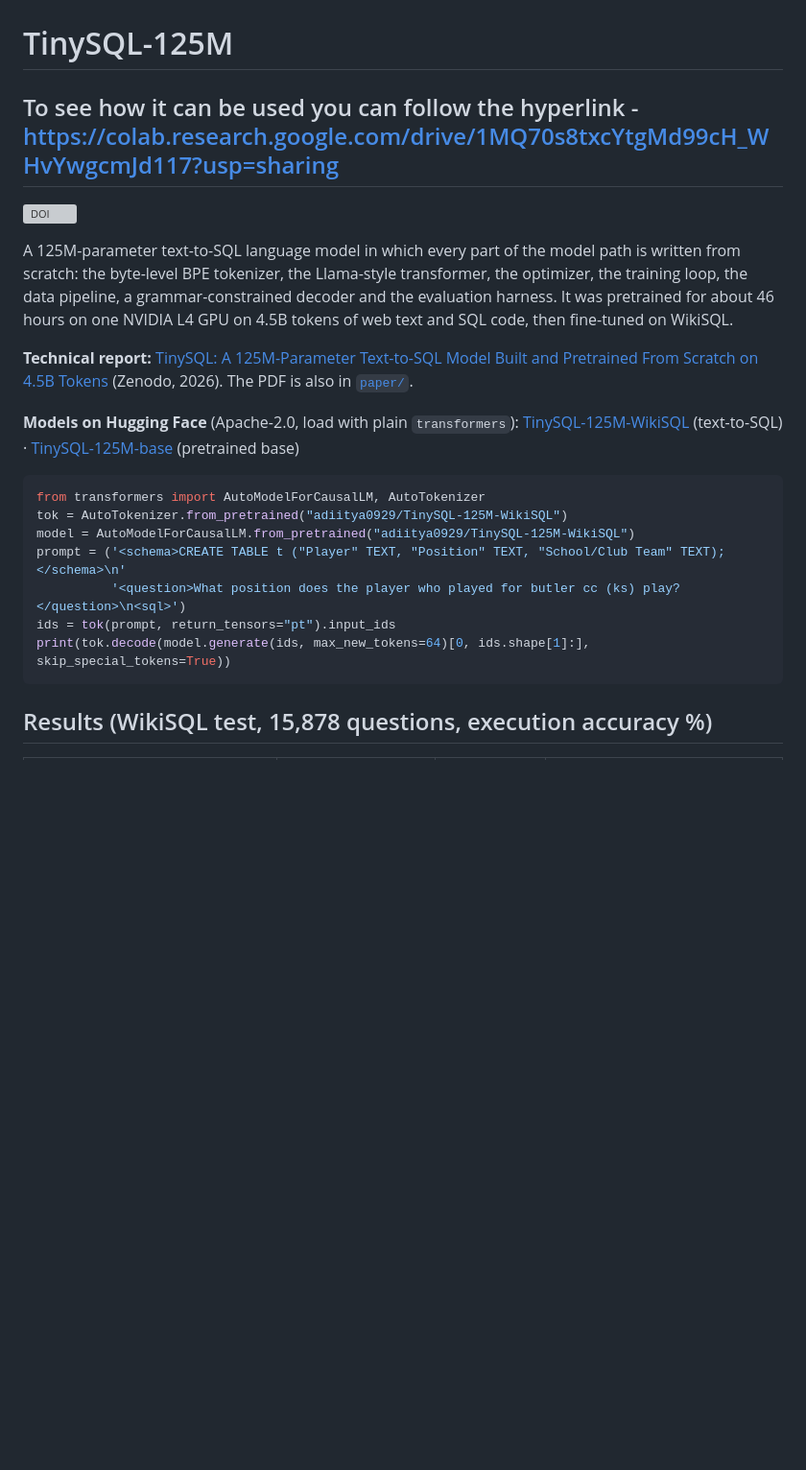
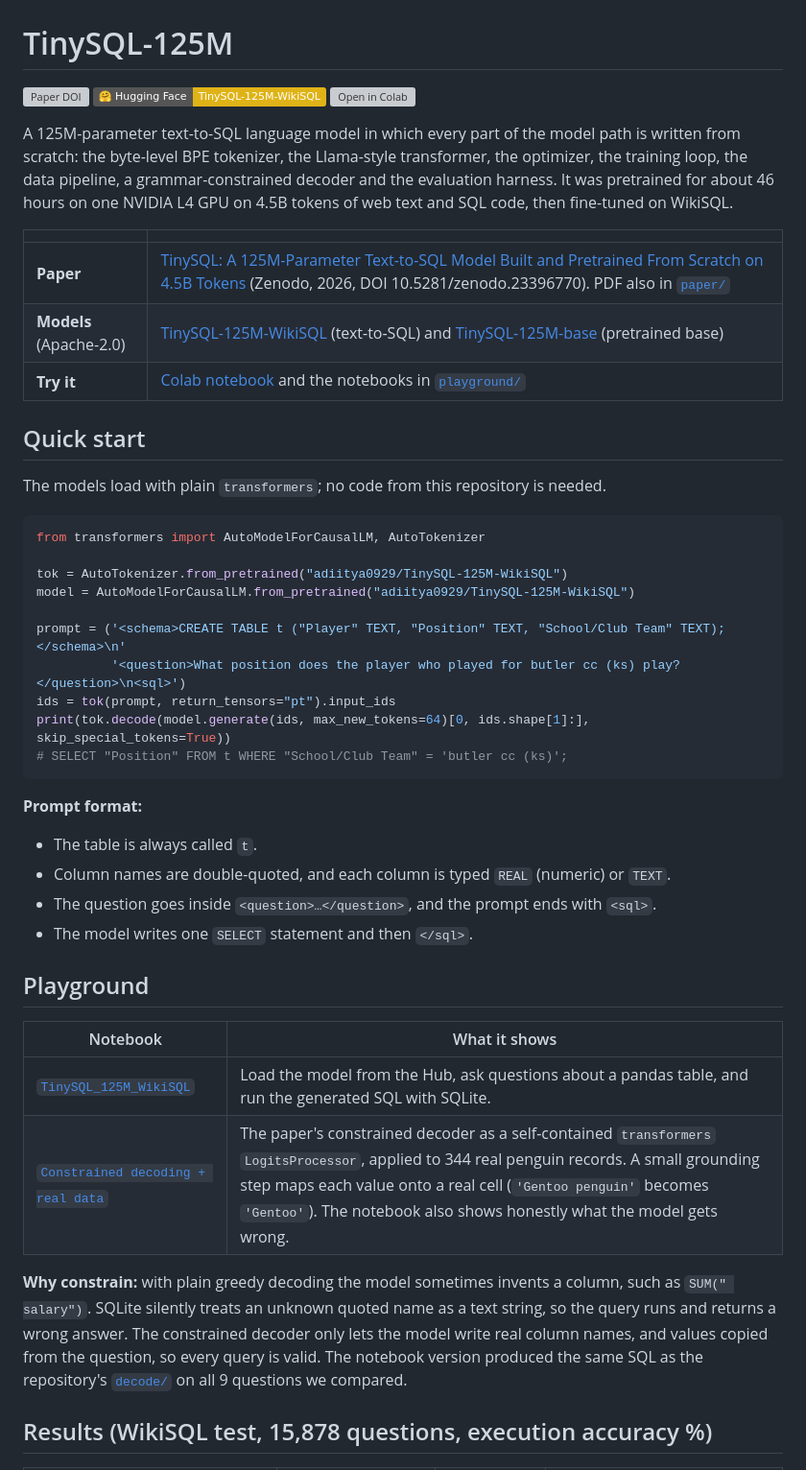
Before and after one commit to aditya0929/tinysql, a Markdown page: README.md, the part around one of its changes. Shown at 96% size. Rendered like a GitHub page; badges without logos; blank space fills up the shorter version; grey boxes are pictures that could not be loaded.

Commit message:
README: Hugging Face, Colab and playground notebooks, main findings, HF export and verification, limitations, author ORCID

````diff
--- a/README.md
+++ b/README.md
@@ -1,26 +1,48 @@
 # TinySQL-125M
 
-## To see how it can be used you can follow the hyperlink - https://colab.research.google.com/drive/1MQ70s8txcYtgMd99cH_WHvYwgcmJd117?usp=sharing
-
-[![DOI](https://zenodo.org/badge/DOI/10.5281/zenodo.23396770.svg)](https://doi.org/10.5281/zenodo.23396770)
+[![Paper DOI](https://zenodo.org/badge/DOI/10.5281/zenodo.23396770.svg)](https://doi.org/10.5281/zenodo.23396770)
+[![Hugging Face](https://img.shields.io/badge/%F0%9F%A4%97%20Hugging%20Face-TinySQL--125M--WikiSQL-yellow)](https://huggingface.co/adiitya0929/TinySQL-125M-WikiSQL)
+[![Open in Colab](https://colab.research.google.com/assets/colab-badge.svg)](https://colab.research.google.com/drive/1MQ70s8txcYtgMd99cH_WHvYwgcmJd117?usp=sharing)
 
 A 125M-parameter text-to-SQL language model in which every part of the model path is written from scratch: the byte-level BPE tokenizer, the Llama-style transformer, the optimizer, the training loop, the data pipeline, a grammar-constrained decoder and the evaluation harness. It was pretrained for about 46 hours on one NVIDIA L4 GPU on 4.5B tokens of web text and SQL code, then fine-tuned on WikiSQL.
 
-**Technical report:** [TinySQL: A 125M-Parameter Text-to-SQL Model Built and Pretrained From Scratch on 4.5B Tokens](https://doi.org/10.5281/zenodo.23396770) (Zenodo, 2026). The PDF is also in [`paper/`](paper/TinySQL-technical-report-v1.pdf).
+| | |
+|---|---|
+| **Paper** | [TinySQL: A 125M-Parameter Text-to-SQL Model Built and Pretrained From Scratch on 4.5B Tokens](https://doi.org/10.5281/zenodo.23396770) (Zenodo, 2026, DOI 10.5281/zenodo.23396770). PDF also in [`paper/`](paper/TinySQL-technical-report-v1.pdf) |
+| **Models** (Apache-2.0) | [TinySQL-125M-WikiSQL](https://huggingface.co/adiitya0929/TinySQL-125M-WikiSQL) (text-to-SQL) and [TinySQL-125M-base](https://huggingface.co/adiitya0929/TinySQL-125M-base) (pretrained base) |
+| **Try it** | [Colab notebook](https://colab.research.google.com/drive/1MQ70s8txcYtgMd99cH_WHvYwgcmJd117?usp=sharing) and the notebooks in [`playground/`](playground/) |
 
-**Models on Hugging Face** (Apache-2.0, load with plain `transformers`):
-[TinySQL-125M-WikiSQL](https://huggingface.co/adiitya0929/TinySQL-125M-WikiSQL) (text-to-SQL) ·
-[TinySQL-125M-base](https://huggingface.co/adiitya0929/TinySQL-125M-base) (pretrained base)
+## Quick start
+
+The models load with plain `transformers`; no code from this repository is needed.
 
 ```python
 from transformers import AutoModelForCausalLM, AutoTokenizer
+
 tok = AutoTokenizer.from_pretrained("adiitya0929/TinySQL-125M-WikiSQL")
 model = AutoModelForCausalLM.from_pretrained("adiitya0929/TinySQL-125M-WikiSQL")
+
 prompt = ('<schema>CREATE TABLE t ("Player" TEXT, "Position" TEXT, "School/Club Team" TEXT);</schema>\n'
           '<question>What position does the player who played for butler cc (ks) play?</question>\n<sql>')
 ids = tok(prompt, return_tensors="pt").input_ids
 print(tok.decode(model.generate(ids, max_new_tokens=64)[0, ids.shape[1]:], skip_special_tokens=True))
+# SELECT "Position" FROM t WHERE "School/Club Team" = 'butler cc (ks)';
 ```
+
+**Prompt format:**
+- The table is always called `t`.
+- Column names are double-quoted, and each column is typed `REAL` (numeric) or `TEXT`.
+- The question goes inside `<question>…</question>`, and the prompt ends with `<sql>`.
+- The model writes one `SELECT` statement and then `</sql>`.
+
+## Playground
+
+| Notebook | What it shows |
+|---|---|
+| [`TinySQL_125M_WikiSQL`](playground/Copy_of_TinySQL_125M_WikiSQL.ipynb) | Load the model from the Hub, ask questions about a pandas table, and run the generated SQL with SQLite. |
+| [`Constrained decoding + real data`](<playground/add_constrained_decoding_notebook_(greedy_vs_grammar_constrained).ipynb>) | The paper's constrained decoder as a self-contained `transformers` `LogitsProcessor`, applied to 344 real penguin records. A small grounding step maps each value onto a real cell (`'Gentoo penguin'` becomes `'Gentoo'`). The notebook also shows honestly what the model gets wrong. |
+
+**Why constrain:** with plain greedy decoding the model sometimes invents a column, such as `SUM(" salary")`. SQLite silently treats an unknown quoted name as a text string, so the query runs and returns a wrong answer. The constrained decoder only lets the model write real column names, and values copied from the question, so every query is valid. The notebook version produced the same SQL as the repository's [`decode/`](decode/) on all 9 questions we compared.
 
 ## Results (WikiSQL test, 15,878 questions, execution accuracy %)
 
````
Also changed, not shown: other parts of README.md (+31 -4 lines).
